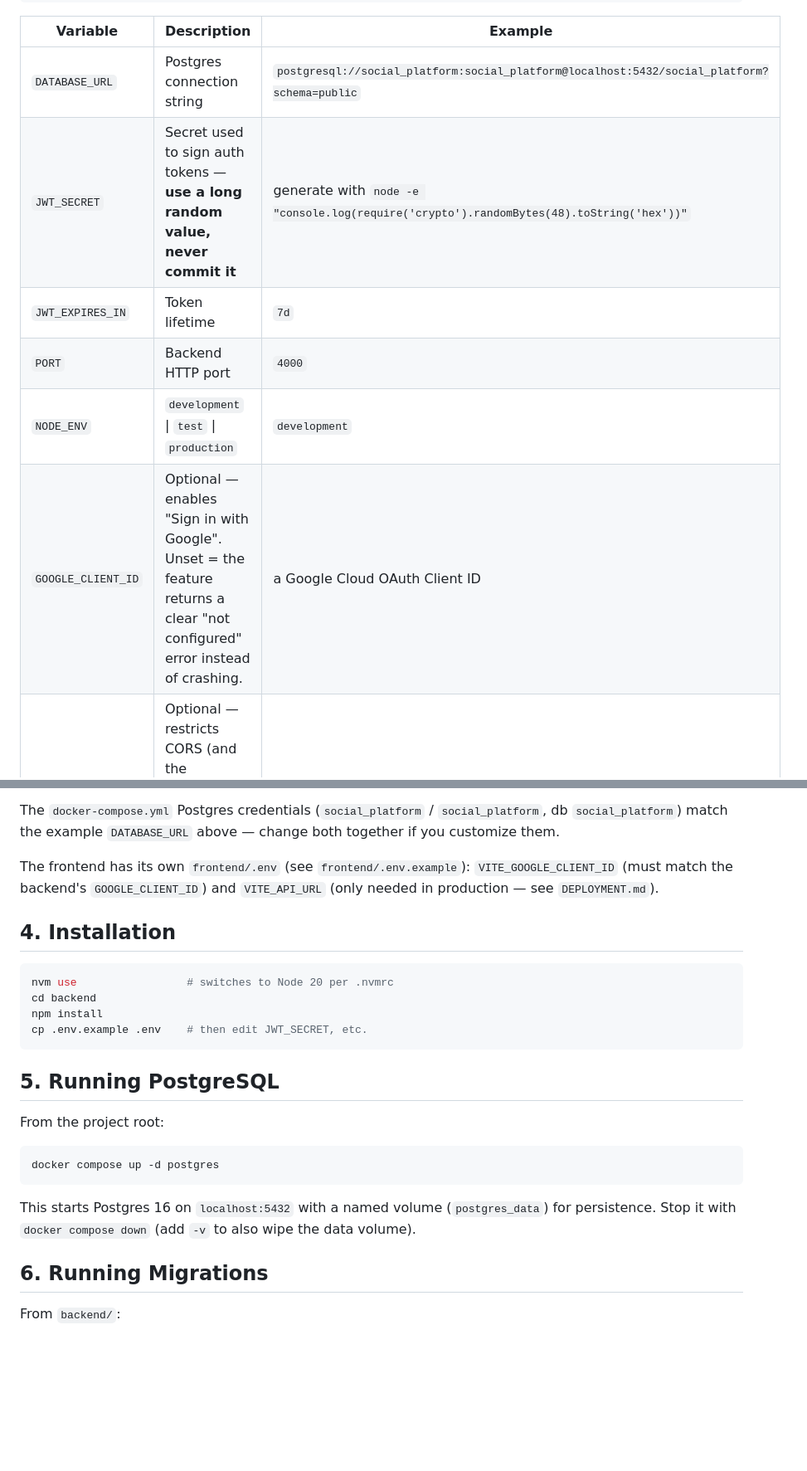
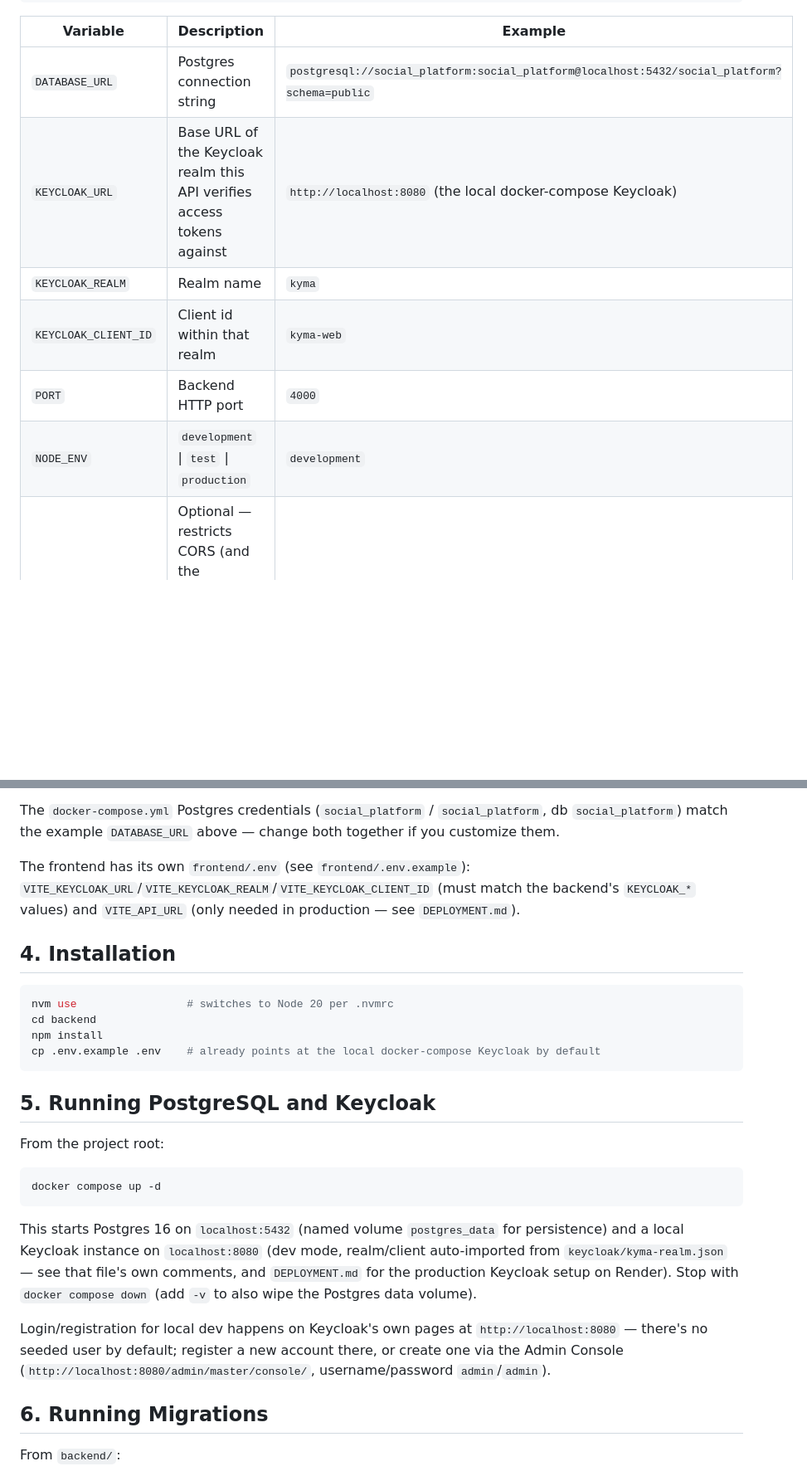
Before and after one commit to chris-diam/Agora, a Markdown page: README.md, 2 parts joined by grey strips. Shown at 83% size. Rendered like a GitHub page; blank space fills up the shorter version.

````diff
--- a/README.md
+++ b/README.md
@@ -71,18 +71,18 @@ cp backend/.env.example backend/.env
 | Variable | Description | Example |
 |---|---|---|
 | `DATABASE_URL` | Postgres connection string | `postgresql://social_platform:social_platform@localhost:5432/social_platform?schema=public` |
-| `JWT_SECRET` | Secret used to sign auth tokens — **use a long random value, never commit it** | generate with `node -e "console.log(require('crypto').randomBytes(48).toString('hex'))"` |
-| `JWT_EXPIRES_IN` | Token lifetime | `7d` |
+| `KEYCLOAK_URL` | Base URL of the Keycloak realm this API verifies access tokens against | `http://localhost:8080` (the local docker-compose Keycloak) |
+| `KEYCLOAK_REALM` | Realm name | `kyma` |
+| `KEYCLOAK_CLIENT_ID` | Client id within that realm | `kyma-web` |
 | `PORT` | Backend HTTP port | `4000` |
 | `NODE_ENV` | `development` \| `test` \| `production` | `development` |
-| `GOOGLE_CLIENT_ID` | Optional — enables "Sign in with Google". Unset = the feature returns a clear "not configured" error instead of crashing. | a Google Cloud OAuth Client ID |
 | `CORS_ORIGIN` | Optional — restricts CORS (and the Socket.io handshake) to one origin. Unset = reflects the request origin (fine for local dev). | `https://myapp.pages.dev` |
 
 Env vars are validated at boot (`backend/src/config/env.ts`, via Zod) — the server refuses to start with missing/invalid config instead of failing confusingly later.
 
 The `docker-compose.yml` Postgres credentials (`social_platform` / `social_platform`, db `social_platform`) match the example `DATABASE_URL` above — change both together if you customize them.
 
-The frontend has its own `frontend/.env` (see `frontend/.env.example`): `VITE_GOOGLE_CLIENT_ID` (must match the backend's `GOOGLE_CLIENT_ID`) and `VITE_API_URL` (only needed in production — see `DEPLOYMENT.md`).
+The frontend has its own `frontend/.env` (see `frontend/.env.example`): `VITE_KEYCLOAK_URL`/`VITE_KEYCLOAK_REALM`/`VITE_KEYCLOAK_CLIENT_ID` (must match the backend's `KEYCLOAK_*` values) and `VITE_API_URL` (only needed in production — see `DEPLOYMENT.md`).
 
 ## 4. Installation
 
@@ -90,18 +90,20 @@ The frontend has its own `frontend/.env` (see `frontend/.env.example`): `VITE_GO
 nvm use                 # switches to Node 20 per .nvmrc
 cd backend
 npm install
-cp .env.example .env    # then edit JWT_SECRET, etc.
+cp .env.example .env    # already points at the local docker-compose Keycloak by default
 ```
 
-## 5. Running PostgreSQL
+## 5. Running PostgreSQL and Keycloak
 
 From the project root:
 
 ```bash
-docker compose up -d postgres
+docker compose up -d
 ```
 
-This starts Postgres 16 on `localhost:5432` with a named volume (`postgres_data`) for persistence. Stop it with `docker compose down` (add `-v` to also wipe the data volume).
+This starts Postgres 16 on `localhost:5432` (named volume `postgres_data` for persistence) and a local Keycloak instance on `localhost:8080` (dev mode, realm/client auto-imported from `keycloak/kyma-realm.json` — see that file's own comments, and `DEPLOYMENT.md` for the production Keycloak setup on Render). Stop with `docker compose down` (add `-v` to also wipe the Postgres data volume).
+
+Login/registration for local dev happens on Keycloak's own pages at `http://localhost:8080` — there's no seeded user by default; register a new account there, or create one via the Admin Console (`http://localhost:8080/admin/master/console/`, username/password `admin`/`admin`).
 
 ## 6. Running Migrations
 
````
Also changed, not shown: other parts of README.md (+2 -2 lines), DEPLOYMENT.md (+87 -51 lines).
